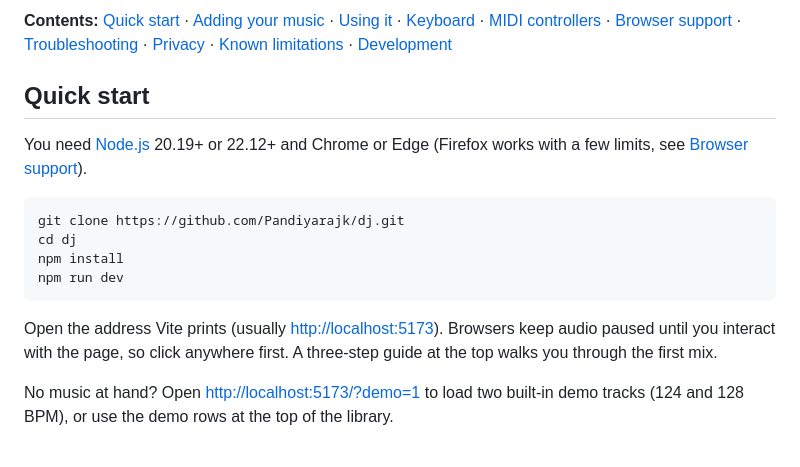
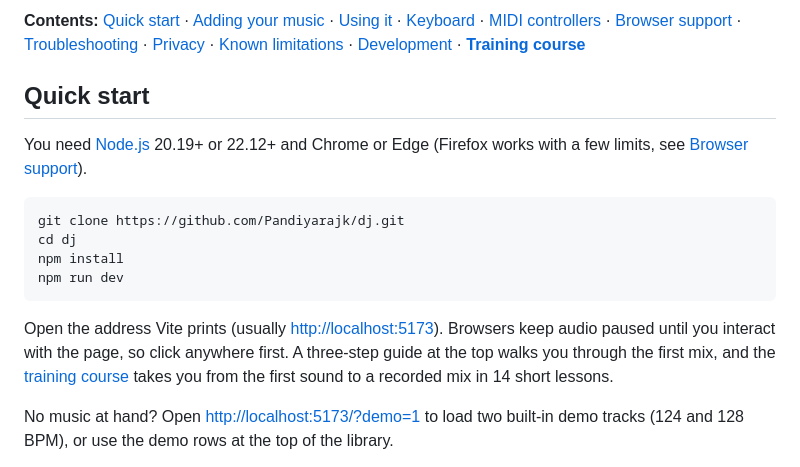
Before and after one commit to Pandiyarajk/dj, a Markdown page: README.md, the part around the change. GitHub-like rendering.

```diff
--- a/README.md
+++ b/README.md
@@ -27,7 +27,8 @@ music stays on your machine.
 [Keyboard](#keyboard) · [MIDI controllers](#midi-controllers) ·
 [Browser support](#browser-support) · [Troubleshooting](#troubleshooting) ·
 [Privacy](#privacy) · [Known limitations](#known-limitations) ·
-[Development](#development)
+[Development](#development) ·
+**[Training course](docs/TRAINING.md)**
 
 ## Quick start
 
@@ -43,7 +44,9 @@ npm run dev
 
 Open the address Vite prints (usually <http://localhost:5173>). Browsers keep
 audio paused until you interact with the page, so click anywhere first. A
-three-step guide at the top walks you through the first mix.
+three-step guide at the top walks you through the first mix, and the
+[training course](docs/TRAINING.md) takes you from the first sound to a
+recorded mix in 14 short lessons.
 
 No music at hand? Open <http://localhost:5173/?demo=1> to load two built-in
 demo tracks (124 and 128 BPM), or use the demo rows at the top of the library.
```
Also changed, not shown: docs/TRAINING.md (added, +482 -0 lines).
